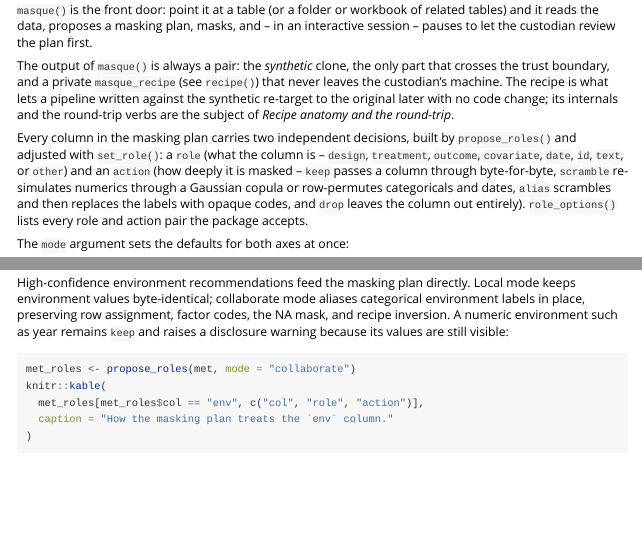
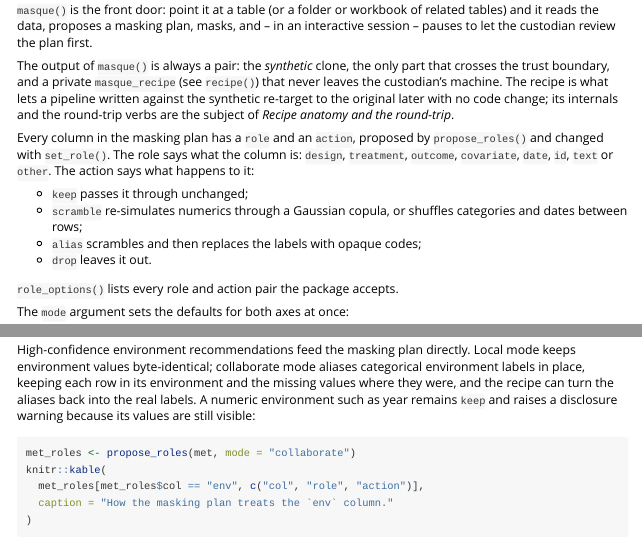
Before and after one commit to max578/masque, an R Markdown document (vignettes/getting_started.Rmd): the page in a window 1100 px wide, from 350 px down, and a second part further down, joined at a grey line. Rendered offline with R 4.5, knitr and Pandoc, with nearby package versions; some code elsewhere in the file could not run offline; long lines of code are wrapped; common packages that the code uses without loading them are loaded.

Commit message:
docs: list the four actions and plainer headings in two vignettes

```diff
--- a/vignettes/getting_started.Rmd
+++ b/vignettes/getting_started.Rmd
@@ -54,15 +54,18 @@ lets a pipeline written against the synthetic re-target to the original
 later with no code change; its internals and the round-trip verbs are the
 subject of *Recipe anatomy and the round-trip*.
 
-Every column in the masking plan carries two independent decisions, built
-by `propose_roles()` and adjusted with `set_role()`: a `role` (what the
-column is -- `design`, `treatment`, `outcome`, `covariate`, `date`, `id`,
-`text`, or `other`) and an `action` (how deeply it is masked -- `keep`
-passes a column through byte-for-byte, `scramble` re-simulates numerics
-through a Gaussian copula or row-permutes categoricals and dates, `alias`
-scrambles and then replaces the labels with opaque codes, and `drop`
-leaves the column out entirely). `role_options()` lists every role and
-action pair the package accepts.
+Every column in the masking plan has a `role` and an `action`, proposed by
+`propose_roles()` and changed with `set_role()`. The role says what the
+column is: `design`, `treatment`, `outcome`, `covariate`, `date`, `id`,
+`text` or `other`. The action says what happens to it:
+
+* `keep` passes it through unchanged;
+* `scramble` re-simulates numerics through a Gaussian copula, or shuffles
+  categories and dates between rows;
+* `alias` scrambles and then replaces the labels with opaque codes;
+* `drop` leaves it out.
+
+`role_options()` lists every role and action pair the package accepts.
 
 The `mode` argument sets the defaults for both axes at once:
 
@@ -309,8 +312,9 @@ artefact of how the table was put together.
 
 High-confidence environment recommendations feed the masking plan directly.
 Local mode keeps environment values byte-identical; collaborate mode
-aliases categorical environment labels in place, preserving row
-assignment, factor codes, the NA mask, and recipe inversion. A numeric
+aliases categorical environment labels in place, keeping each row in its
+environment and the missing values where they were, and the recipe can
+turn the aliases back into the real labels. A numeric
 environment such as year remains `keep` and raises a disclosure warning
 because its values are still visible:
 
```
Also changed, not shown: vignettes/recipe_anatomy.Rmd (+5 -6 lines), vignettes/getting_started.Rmd (2 more changed lines).
